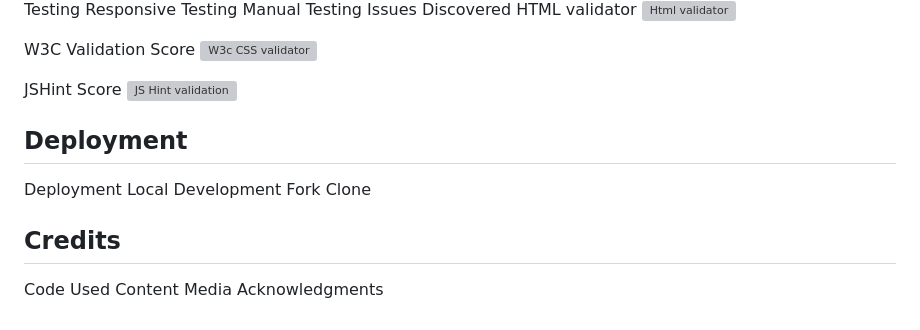
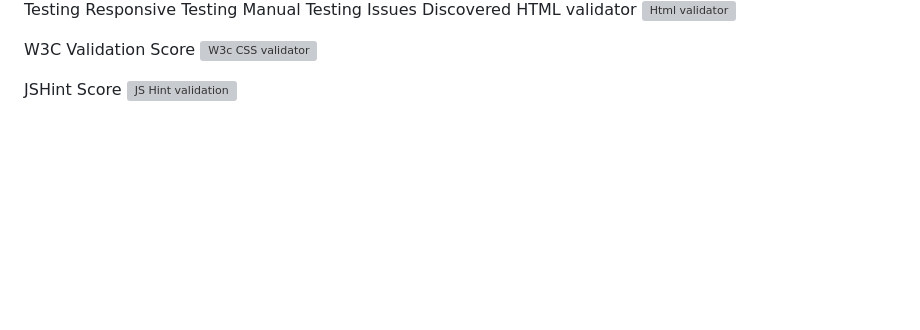
Before and after one commit to Thonyinstitute/Rock-paper-scissors-spocky, a Markdown page: README.md, the part around the change. GitHub-like rendering; blank space fills up the shorter version; grey boxes are pictures that could not be loaded.

Commit message:
Update README.md
Signed-off-by: Thonyinstitute <122373462+Thonyinstitute@users.noreply.github.com>

```diff
--- a/README.md
+++ b/README.md
@@ -103,16 +103,3 @@ W3C Validation Score
 
 JSHint Score
 ![JS Hint validation](https://user-images.githubusercontent.com/122373462/225036603-eb5eeb43-2729-457c-b078-ae7ae6e96f05.jpg)
-
-
-## Deployment
-Deployment
-Local Development
-Fork
-Clone
-
-## Credits
-Code Used
-Content
-Media
-Acknowledgments
```
